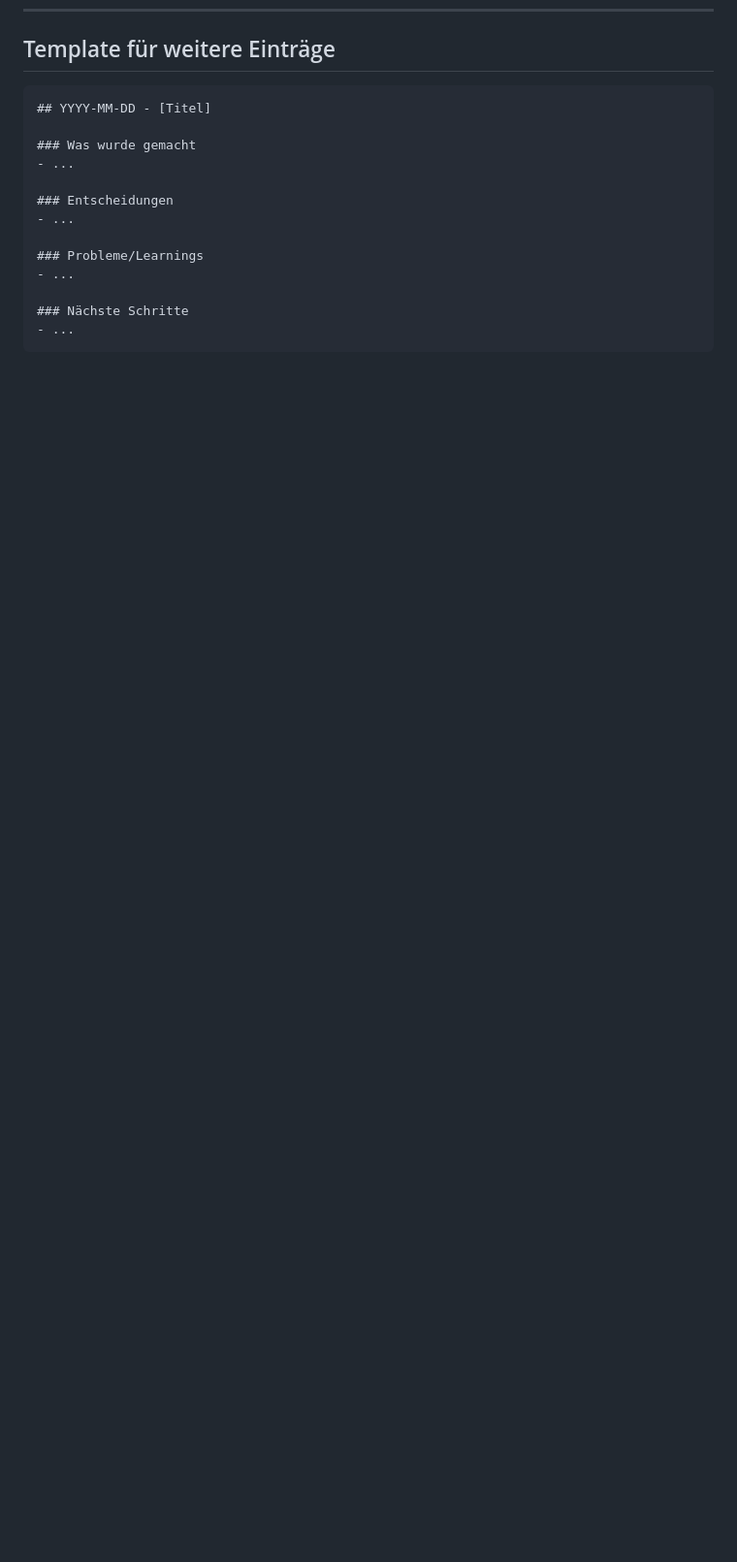
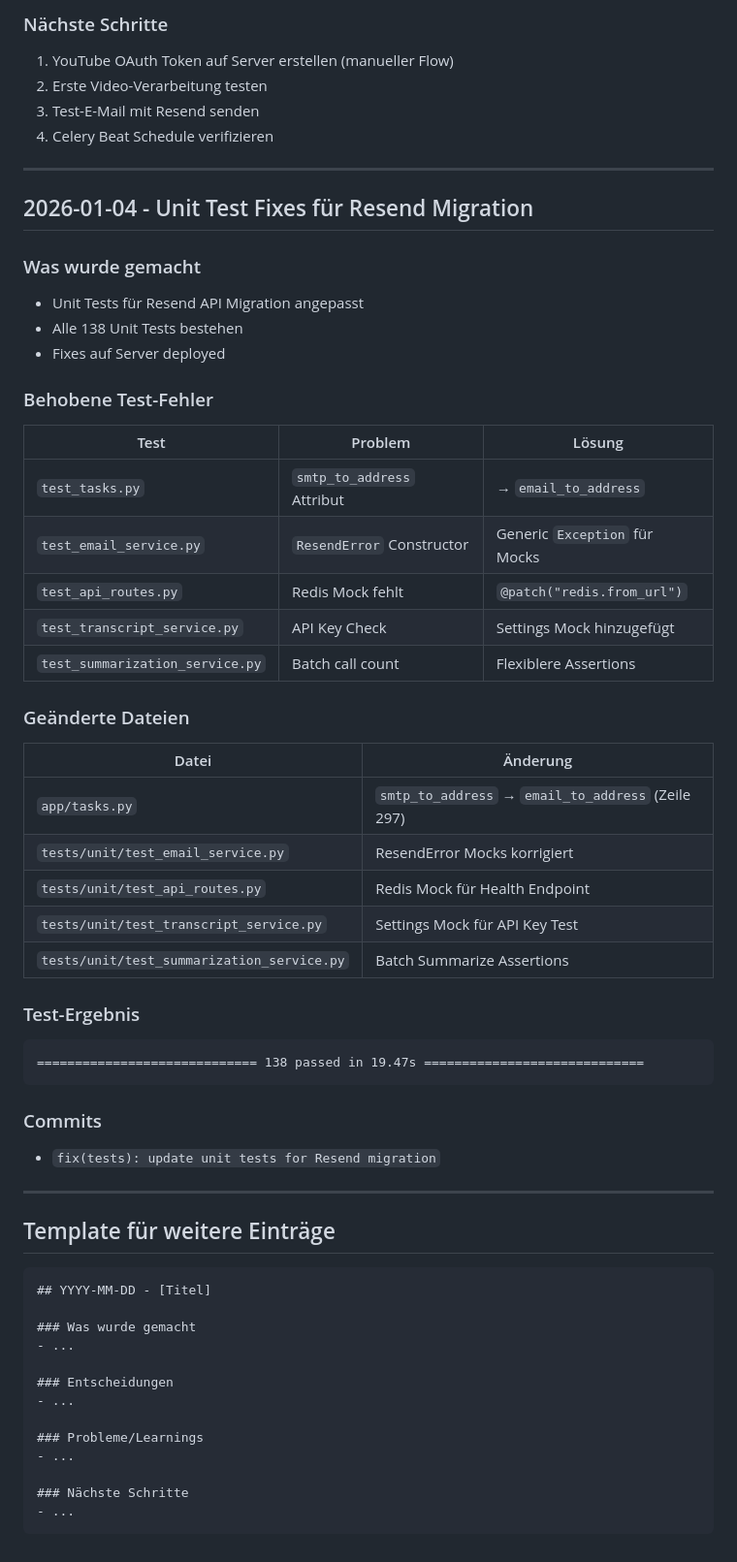
Before and after one commit to mindfield83/youtube-digest, a Markdown page: DEVLOG.md, the part around one of its changes. Shown at 97% size. Drawn GitHub-style; blank space fills up the shorter version.

````diff
--- a/DEVLOG.md
+++ b/DEVLOG.md
@@ -433,3 +541,52 @@ Folgende Best Practices wurden recherchiert und bestätigt:
+### Nächste Schritte
+
+1. YouTube OAuth Token auf Server erstellen (manueller Flow)
+2. Erste Video-Verarbeitung testen
+3. Test-E-Mail mit Resend senden
+4. Celery Beat Schedule verifizieren
+
+---
+
+## 2026-01-04 - Unit Test Fixes für Resend Migration
+
+### Was wurde gemacht
+
+- Unit Tests für Resend API Migration angepasst
+- Alle 138 Unit Tests bestehen
+- Fixes auf Server deployed
+
+### Behobene Test-Fehler
+
+| Test | Problem | Lösung |
+|------|---------|--------|
+| `test_tasks.py` | `smtp_to_address` Attribut | → `email_to_address` |
+| `test_email_service.py` | `ResendError` Constructor | Generic `Exception` für Mocks |
+| `test_api_routes.py` | Redis Mock fehlt | `@patch("redis.from_url")` |
+| `test_transcript_service.py` | API Key Check | Settings Mock hinzugefügt |
+| `test_summarization_service.py` | Batch call count | Flexiblere Assertions |
+
+### Geänderte Dateien
+
+| Datei | Änderung |
+|-------|----------|
+| `app/tasks.py` | `smtp_to_address` → `email_to_address` (Zeile 297) |
+| `tests/unit/test_email_service.py` | ResendError Mocks korrigiert |
+| `tests/unit/test_api_routes.py` | Redis Mock für Health Endpoint |
+| `tests/unit/test_transcript_service.py` | Settings Mock für API Key Test |
+| `tests/unit/test_summarization_service.py` | Batch Summarize Assertions |
+
+### Test-Ergebnis
+
+```
+============================= 138 passed in 19.47s =============================
+```
+
+### Commits
+
+- `fix(tests): update unit tests for Resend migration`
+
+---
+
 ## Template für weitere Einträge
 
 ```markdown
````
Also changed, not shown: other parts of DEVLOG.md (+108 -0 lines), CLAUDE.md (+24 -15 lines).
